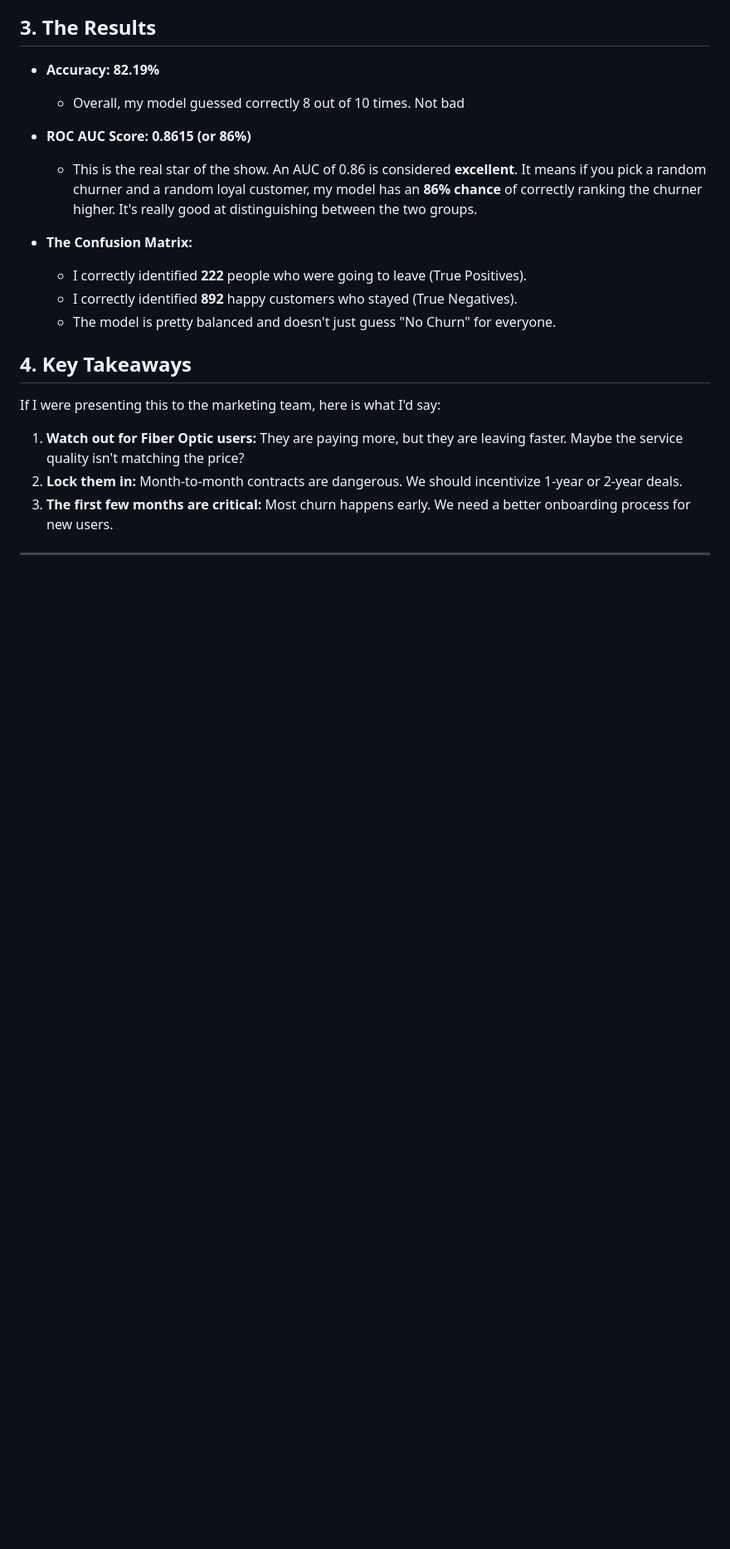
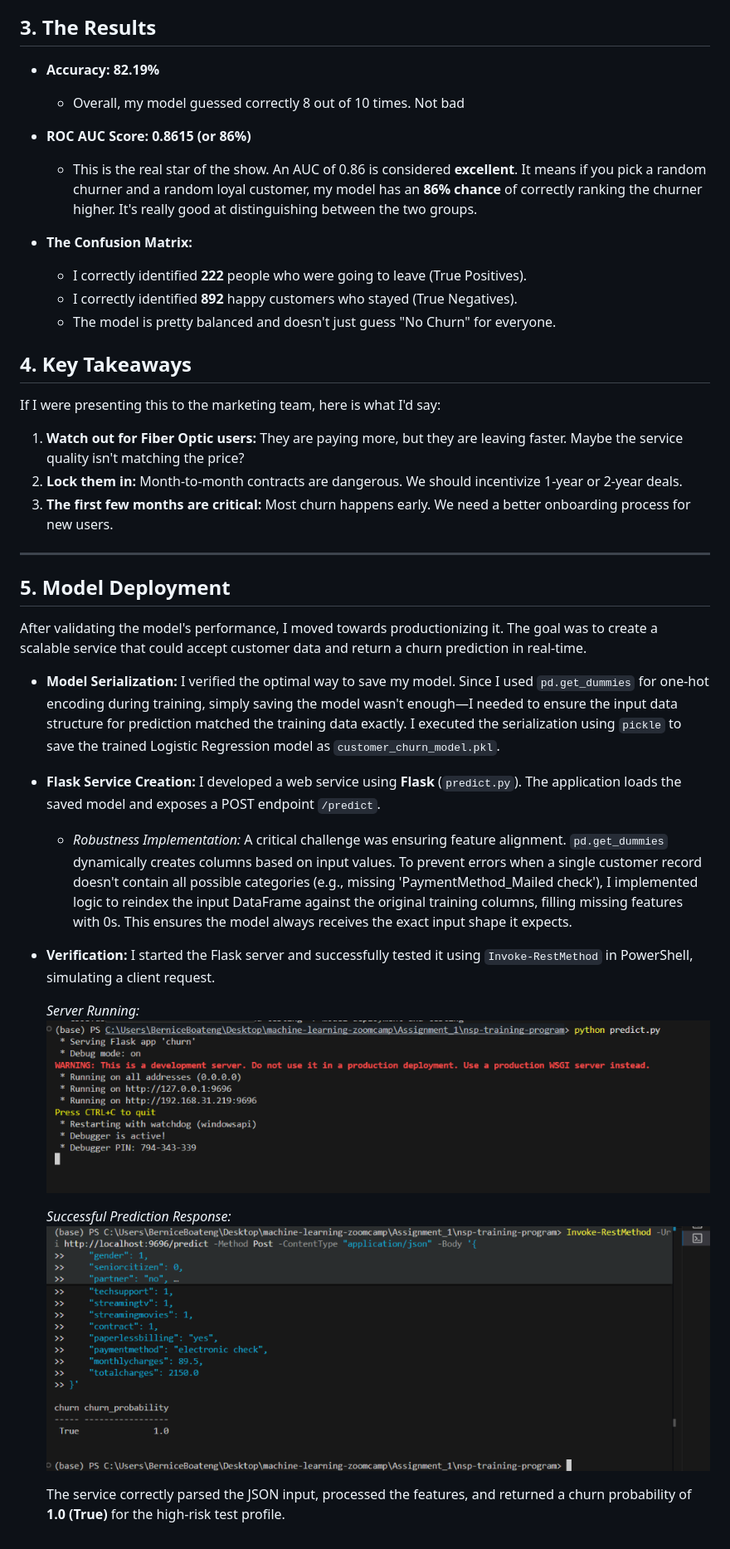
Before and after one commit to Berniceboateng775/nsp-training-program, a Markdown page: README.md, the part around one of its changes. Shown at 83% size. Drawn GitHub-style; pictures changed too: images/flask_server.png (added), images/prediction_test.png (added); blank space fills up the shorter version.

Commit message:
testing models response in powershell and updating the readme

```diff
--- a/README.md
+++ b/README.md
@@ -32,10 +26,27 @@ I split the data: **80% for training** (teaching the model) and **20% for testin
     *   The model is pretty balanced and doesn't just guess "No Churn" for everyone.
 
 ## 4. Key Takeaways
-
 If I were presenting this to the marketing team, here is what I'd say:
 1.  **Watch out for Fiber Optic users:** They are paying more, but they are leaving faster. Maybe the service quality isn't matching the price?
 2.  **Lock them in:** Month-to-month contracts are dangerous. We should incentivize 1-year or 2-year deals.
 3.  **The first few months are critical:** Most churn happens early. We need a better onboarding process for new users.
 
 ---
+
+## 5. Model Deployment
+After validating the model's performance, I moved towards productionizing it. The goal was to create a scalable service that could accept customer data and return a churn prediction in real-time.
+
+*   **Model Serialization:** I verified the optimal way to save my model. Since I used `pd.get_dummies` for one-hot encoding during training, simply saving the model wasn't enough—I needed to ensure the input data structure for prediction matched the training data exactly. I executed the serialization using `pickle` to save the trained Logistic Regression model as `customer_churn_model.pkl`.
+
+*   **Flask Service Creation:** I developed a web service using **Flask** (`predict.py`). The application loads the saved model and exposes a POST endpoint `/predict`.
+    *   *Robustness Implementation:* A critical challenge was ensuring feature alignment. `pd.get_dummies` dynamically creates columns based on input values. To prevent errors when a single customer record doesn't contain all possible categories (e.g., missing 'PaymentMethod_Mailed check'), I implemented logic to reindex the input DataFrame against the original training columns, filling missing features with 0s. This ensures the model always receives the exact input shape it expects.
+
+*   **Verification:** I started the Flask server and successfully tested it using `Invoke-RestMethod` in PowerShell, simulating a client request.
+
+    *Server Running:*
+    ![Flask Server](images/flask_server.png)
+
+    *Successful Prediction Response:*
+    ![Prediction Test](images/prediction_test.png)
+
+    The service correctly parsed the JSON input, processed the features, and returned a churn probability of **1.0 (True)** for the high-risk test profile.
```
Also changed, not shown: other parts of README.md (+0 -6 lines).
